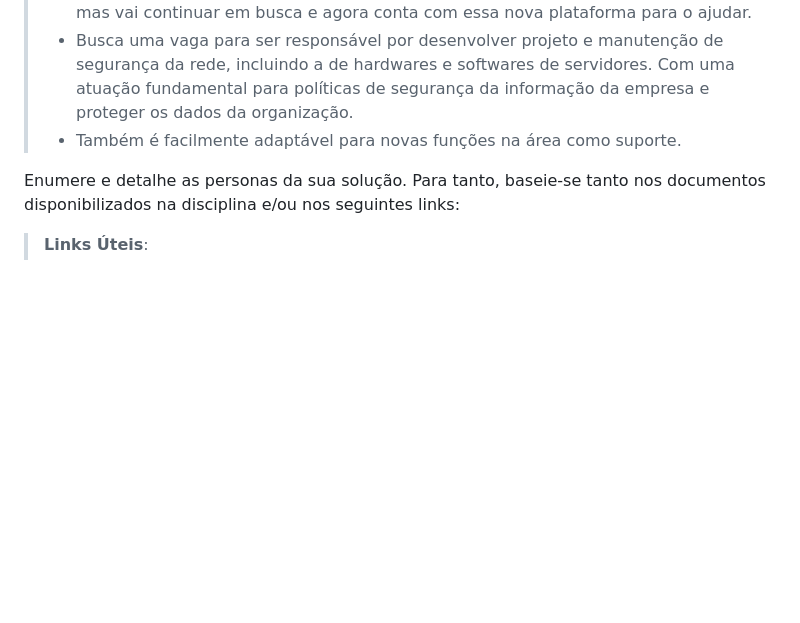
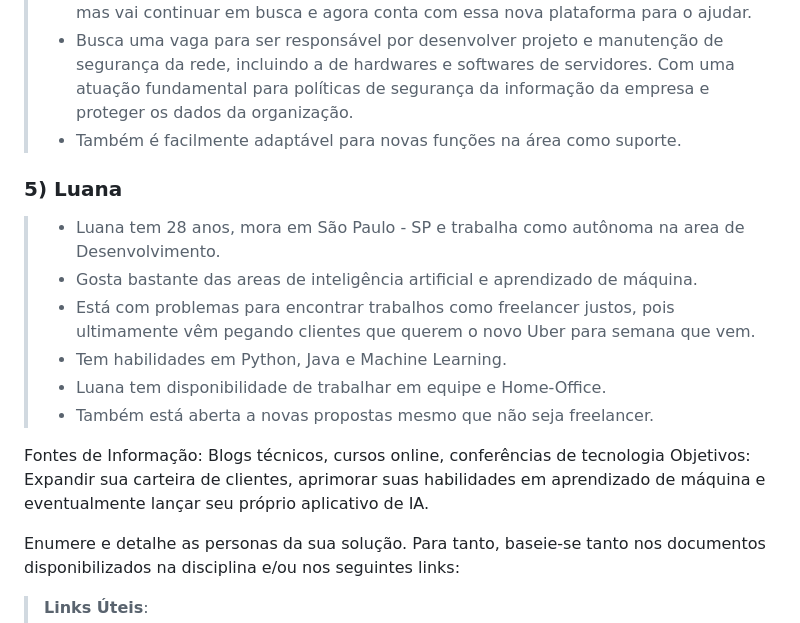
Before and after one commit to ICEI-PUC-Minas-PCO-SI/pco-ads-2023-2-p1-tiaw-t2-tech-service, a Markdown page: docs/especification.md, the part around the change. Drawn GitHub-style; blank space fills up the shorter version.

```diff
--- a/docs/especification.md
+++ b/docs/especification.md
@@ -80,6 +80,18 @@ desempenho novamente.
 > - Busca uma vaga para ser responsável por desenvolver projeto e manutenção de segurança da rede, incluindo a de hardwares e softwares de servidores. Com uma atuação
 fundamental para políticas de segurança da informação da empresa e proteger os dados da organização.
 > - Também é facilmente adaptável para novas funções na área como suporte.
+
+### 5) Luana
+
+> - Luana tem 28 anos, mora em São Paulo - SP e trabalha como autônoma na area de Desenvolvimento.
+> - Gosta bastante das areas de inteligência artificial e aprendizado de máquina.
+> - Está com problemas para encontrar trabalhos como freelancer justos, pois ultimamente vêm pegando clientes que querem o novo Uber para semana que vem.
+> - Tem habilidades em Python, Java e Machine Learning.
+> - Luana tem disponibilidade de trabalhar em equipe e Home-Office.
+> - Também está aberta a novas propostas mesmo que não seja freelancer.
+
+Fontes de Informação: Blogs técnicos, cursos online, conferências de tecnologia
+Objetivos: Expandir sua carteira de clientes, aprimorar suas habilidades em aprendizado de máquina e eventualmente lançar seu próprio aplicativo de IA.
 
 
 Enumere e detalhe as personas da sua solução. Para tanto, baseie-se tanto nos documentos disponibilizados na disciplina e/ou nos seguintes links:
```
